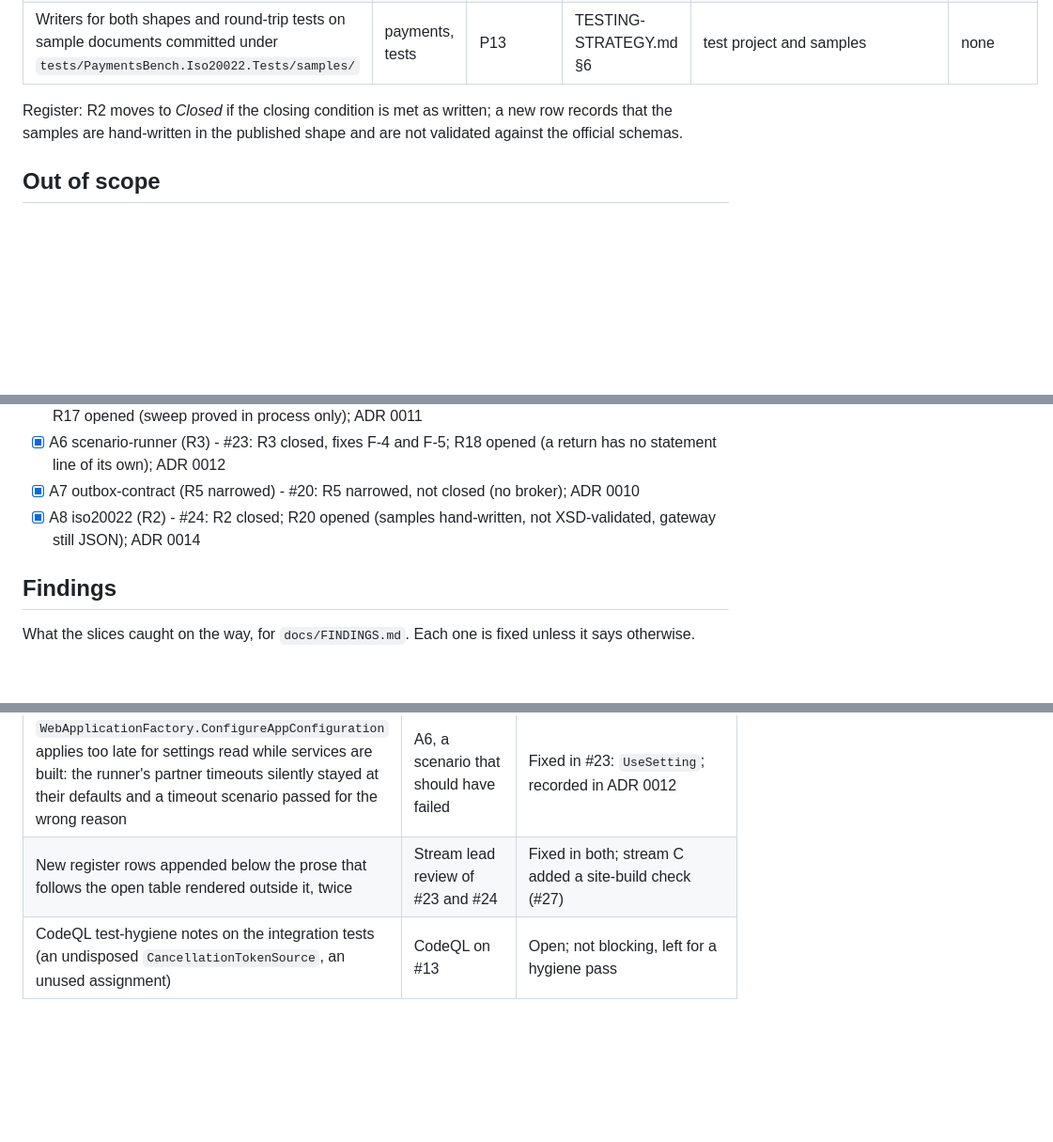
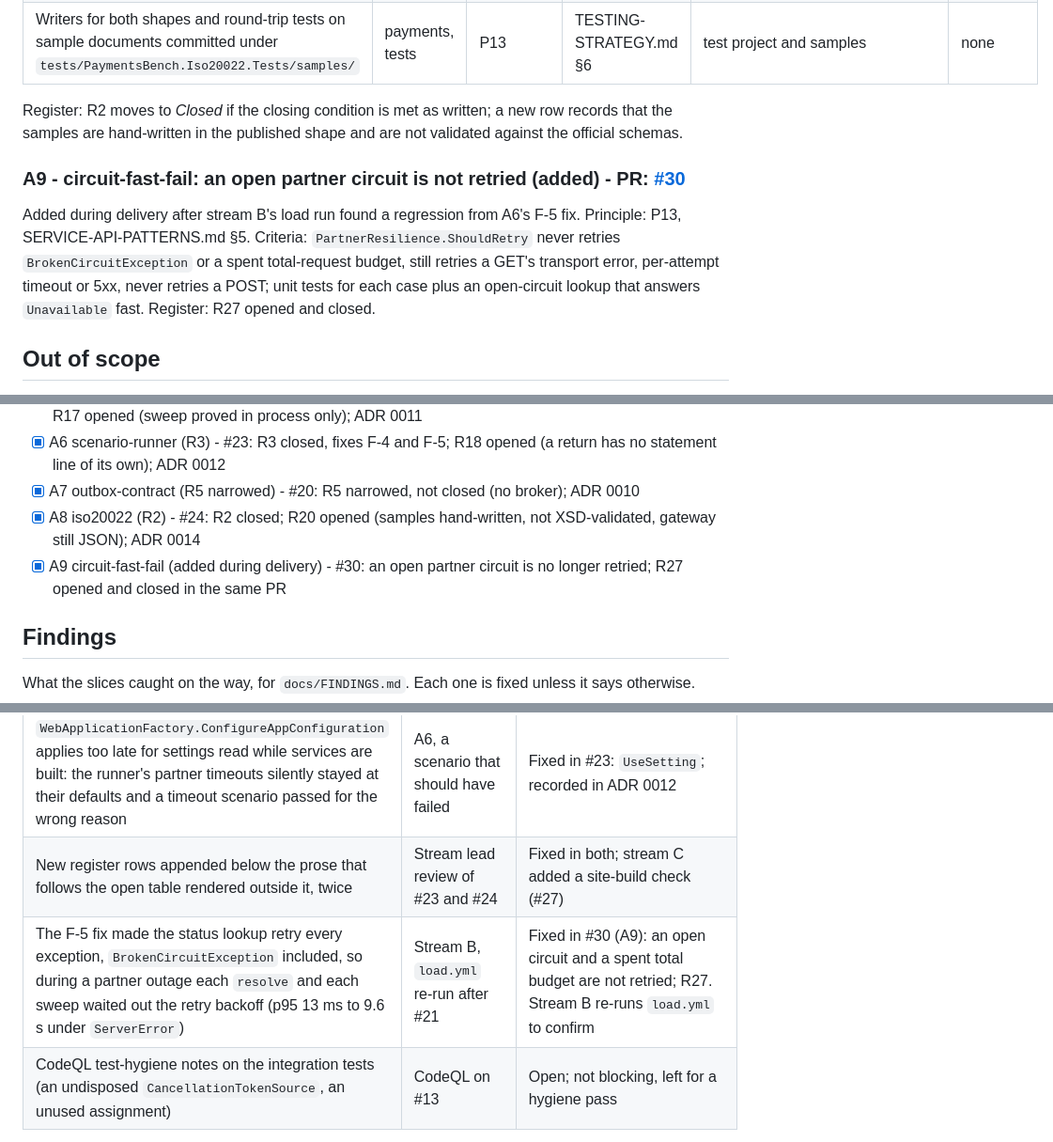
Before and after one commit to konradcinkusz/payments-bench, a Markdown page: docs/plans/stream-a-core.md, 3 parts joined by grey strips. Shown at 94% size. Rendered like a GitHub page; blank space fills up the shorter version.

Commit message:
Stream A plan: add A9 (circuit fails fast) and its finding
Co-Authored-By: Claude Opus 5.5 <noreply@anthropic.com>
Claude-Session: https://claude.ai/code/session_01RLKM8yBTqc3Y58FP3V4oqp

```diff
--- a/docs/plans/stream-a-core.md
+++ b/docs/plans/stream-a-core.md
@@ -175,6 +175,10 @@ Register: R2 moves to _Closed_ if the closing condition is met as written; a new
 that the samples are hand-written in the published shape and are not validated against the
 official schemas.
 
+### A9 - circuit-fast-fail: an open partner circuit is not retried (added) - PR: [#30](https://github.com/konradcinkusz/payments-bench/pull/30)
+
+Added during delivery after stream B's load run found a regression from A6's F-5 fix. Principle: P13, SERVICE-API-PATTERNS.md §5. Criteria: `PartnerResilience.ShouldRetry` never retries `BrokenCircuitException` or a spent total-request budget, still retries a GET's transport error, per-attempt timeout or 5xx, never retries a POST; unit tests for each case plus an open-circuit lookup that answers `Unavailable` fast. Register: R27 opened and closed.
+
 ## Out of scope
 
 A real broker (R5 stays narrowed), a real bank or scheme API (R1), load and chaos (R9, stream
@@ -190,6 +194,7 @@ B), sanctions and limits (R10), authentication, Dockerfiles, deployment and the
 - [x] A6 scenario-runner (R3) - #23: R3 closed, fixes F-4 and F-5; R18 opened (a return has no statement line of its own); ADR 0012
 - [x] A7 outbox-contract (R5 narrowed) - #20: R5 narrowed, not closed (no broker); ADR 0010
 - [x] A8 iso20022 (R2) - #24: R2 closed; R20 opened (samples hand-written, not XSD-validated, gateway still JSON); ADR 0014
+- [x] A9 circuit-fast-fail (added during delivery) - #30: an open partner circuit is no longer retried; R27 opened and closed in the same PR
 
 ## Findings
 
@@ -205,4 +210,5 @@ What the slices caught on the way, for `docs/FINDINGS.md`. Each one is fixed unl
 | Container images failed to publish once scheme data became required: the Dockerfiles copied `src/` only | A3, Containers workflow | Fixed in #11: the Dockerfiles copy `scenarios/` |
 | `WebApplicationFactory.ConfigureAppConfiguration` applies too late for settings read while services are built: the runner's partner timeouts silently stayed at their defaults and a timeout scenario passed for the wrong reason | A6, a scenario that should have failed | Fixed in #23: `UseSetting`; recorded in ADR 0012 |
 | New register rows appended below the prose that follows the open table rendered outside it, twice | Stream lead review of #23 and #24 | Fixed in both; stream C added a site-build check (#27) |
+| The F-5 fix made the status lookup retry every exception, `BrokenCircuitException` included, so during a partner outage each `resolve` and each sweep waited out the retry backoff (p95 13 ms to 9.6 s under `ServerError`) | Stream B, `load.yml` re-run after #21 | Fixed in #30 (A9): an open circuit and a spent total budget are not retried; R27. Stream B re-runs `load.yml` to confirm |
 | CodeQL test-hygiene notes on the integration tests (an undisposed `CancellationTokenSource`, an unused assignment) | CodeQL on #13 | Open; not blocking, left for a hygiene pass |
```
